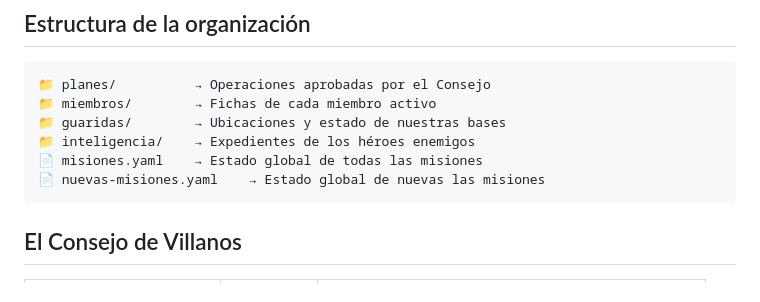
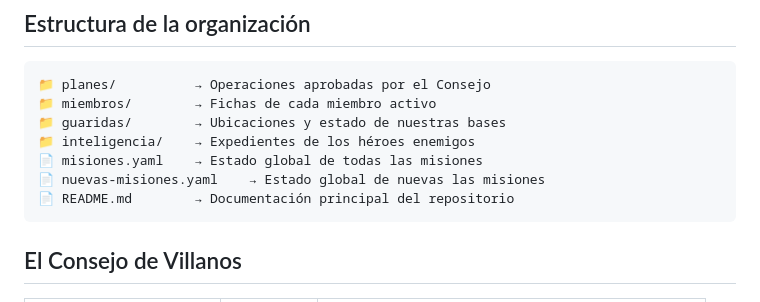
Before and after one commit to smarchena/dooms-legion, a Markdown page: README.md, the part around the change. GitHub-like rendering.

Commit message:
docs: update README.md with instructions

````diff
--- a/README.md
+++ b/README.md
@@ -16,6 +16,7 @@ Somos la alianza definitiva de supervillanos. Mientras los héroes se dividen en
 📁 inteligencia/    → Expedientes de los héroes enemigos
 📄 misiones.yaml    → Estado global de todas las misiones
 📄 nuevas-misiones.yaml    → Estado global de nuevas las misiones
+📄 README.md        → Documentación principal del repositorio
 ```
 
 ## El Consejo de Villanos
````
